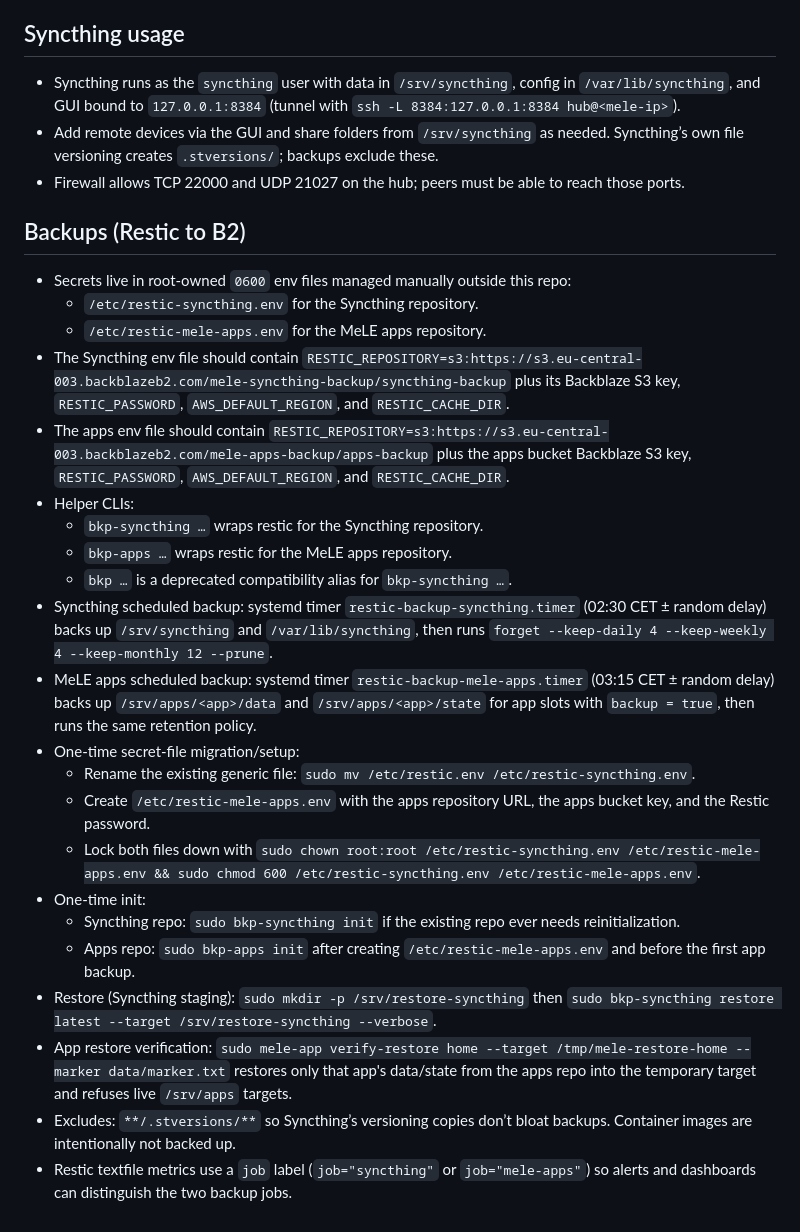
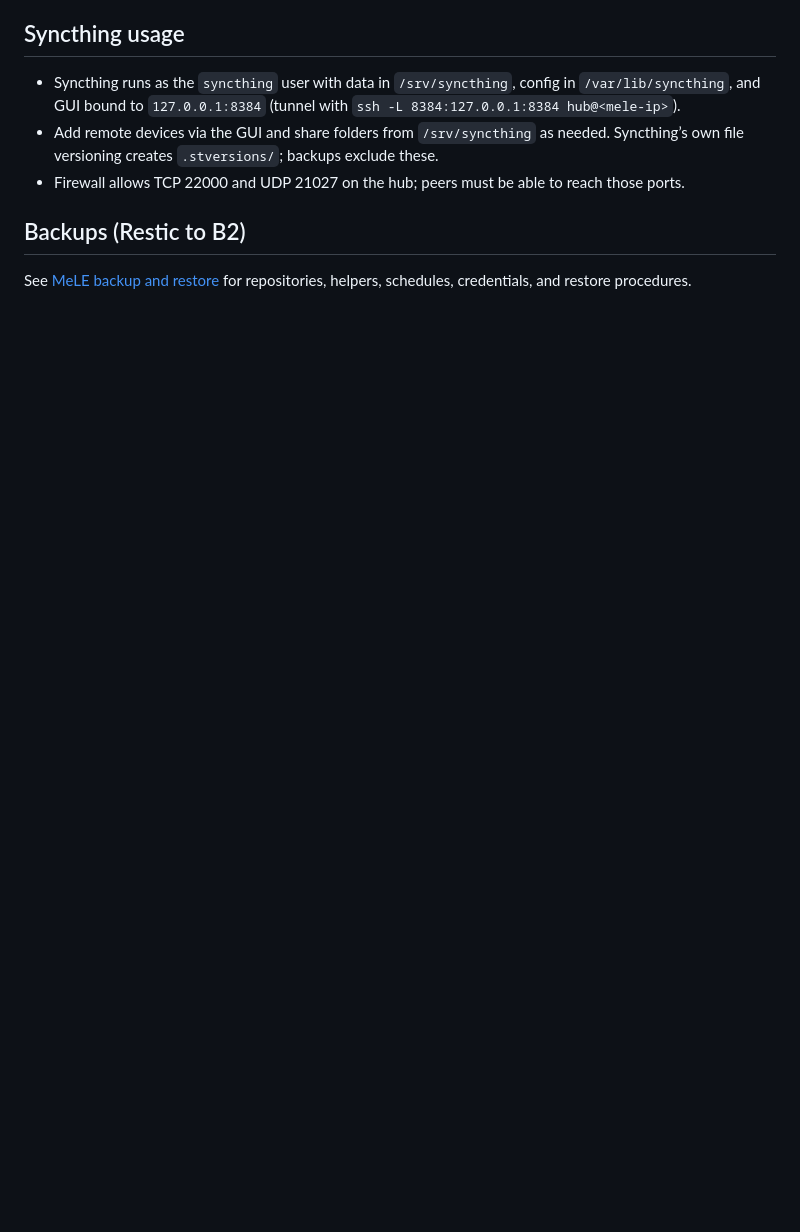
Before and after one commit to behaghel/nixos-config, a Markdown page: docs/mele-syncthing-guide.md, the part around the change. Rendered like a GitHub page; blank space fills up the shorter version.

Commit message:
docs: add mele backup restore runbook

```diff
--- a/docs/mele-syncthing-guide.md
+++ b/docs/mele-syncthing-guide.md
@@ -48,25 +48,6 @@
 - Firewall allows TCP 22000 and UDP 21027 on the hub; peers must be able to reach those ports.
 
 ## Backups (Restic to B2)
-- Secrets live in root-owned `0600` env files managed manually outside this repo:
-  - `/etc/restic-syncthing.env` for the Syncthing repository.
-  - `/etc/restic-mele-apps.env` for the MeLE apps repository.
-- The Syncthing env file should contain `RESTIC_REPOSITORY=s3:https://s3.eu-central-003.backblazeb2.com/mele-syncthing-backup/syncthing-backup` plus its Backblaze S3 key, `RESTIC_PASSWORD`, `AWS_DEFAULT_REGION`, and `RESTIC_CACHE_DIR`.
-- The apps env file should contain `RESTIC_REPOSITORY=s3:https://s3.eu-central-003.backblazeb2.com/mele-apps-backup/apps-backup` plus the apps bucket Backblaze S3 key, `RESTIC_PASSWORD`, `AWS_DEFAULT_REGION`, and `RESTIC_CACHE_DIR`.
-- Helper CLIs:
-  - `bkp-syncthing …` wraps restic for the Syncthing repository.
-  - `bkp-apps …` wraps restic for the MeLE apps repository.
-  - `bkp …` is a deprecated compatibility alias for `bkp-syncthing …`.
-- Syncthing scheduled backup: systemd timer `restic-backup-syncthing.timer` (02:30 CET ± random delay) backs up `/srv/syncthing` and `/var/lib/syncthing`, then runs `forget --keep-daily 4 --keep-weekly 4 --keep-monthly 12 --prune`.
-- MeLE apps scheduled backup: systemd timer `restic-backup-mele-apps.timer` (03:15 CET ± random delay) backs up `/srv/apps/<app>/data` and `/srv/apps/<app>/state` for app slots with `backup = true`, then runs the same retention policy.
-- One-time secret-file migration/setup:
-  - Rename the existing generic file: `sudo mv /etc/restic.env /etc/restic-syncthing.env`.
-  - Create `/etc/restic-mele-apps.env` with the apps repository URL, the apps bucket key, and the Restic password.
-  - Lock both files down with `sudo chown root:root /etc/restic-syncthing.env /etc/restic-mele-apps.env && sudo chmod 600 /etc/restic-syncthing.env /etc/restic-mele-apps.env`.
-- One-time init:
-  - Syncthing repo: `sudo bkp-syncthing init` if the existing repo ever needs reinitialization.
-  - Apps repo: `sudo bkp-apps init` after creating `/etc/restic-mele-apps.env` and before the first app backup.
-- Restore (Syncthing staging): `sudo mkdir -p /srv/restore-syncthing` then `sudo bkp-syncthing restore latest --target /srv/restore-syncthing --verbose`.
-- App restore verification: `sudo mele-app verify-restore home --target /tmp/mele-restore-home --marker data/marker.txt` restores only that app's data/state from the apps repo into the temporary target and refuses live `/srv/apps` targets.
-- Excludes: `**/.stversions/**` so Syncthing’s versioning copies don’t bloat backups. Container images are intentionally not backed up.
-- Restic textfile metrics use a `job` label (`job="syncthing"` or `job="mele-apps"`) so alerts and dashboards can distinguish the two backup jobs.
+
+See [MeLE backup and restore](./mele-backup-restore.md) for repositories,
+helpers, schedules, credentials, and restore procedures.
```
Also changed, not shown: docs/mele-app-onboarding.md (+1 -1 lines), docs/mele-backup-restore.md (added, +98 -0 lines).
